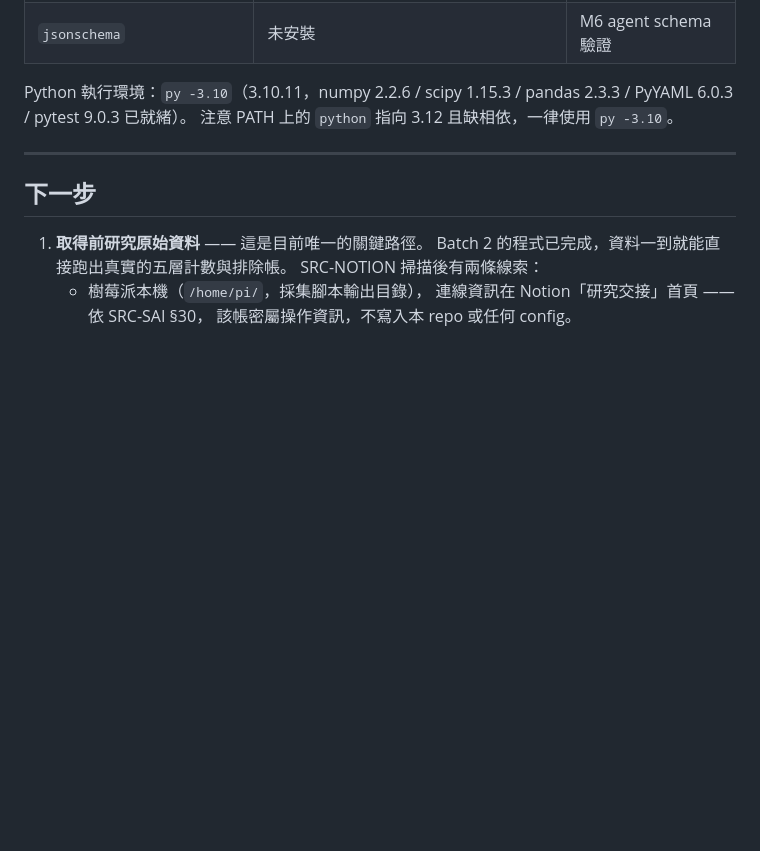
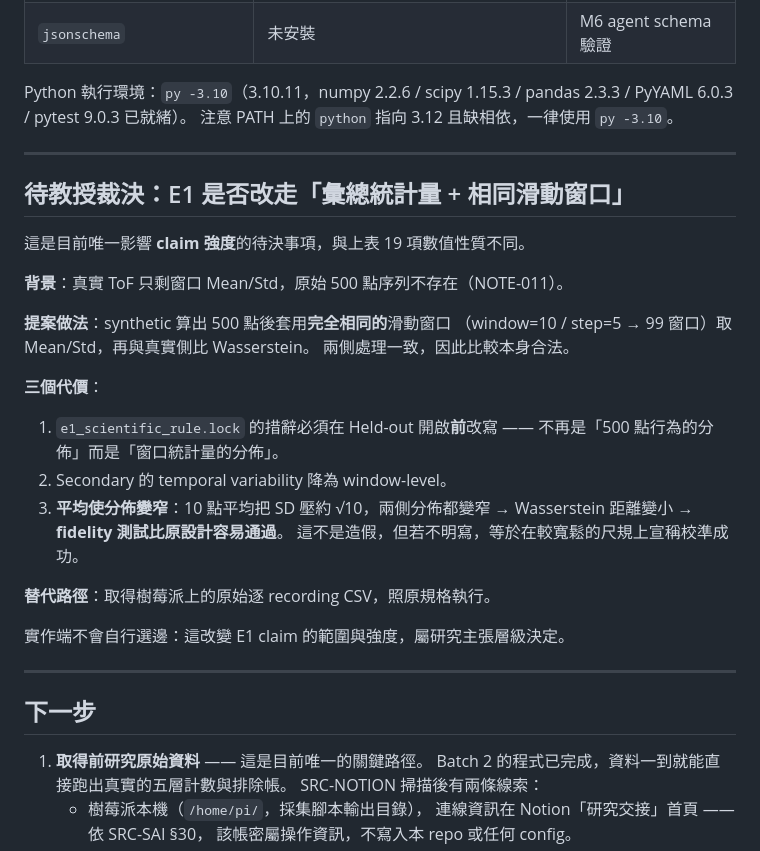
Before and after one commit to SpadesZ/PC-MEF, a Markdown page: STATUS.md, the part around one of its changes. Drawn GitHub-style; blank space fills up the shorter version.

```diff
--- a/STATUS.md
+++ b/STATUS.md
@@ -271,6 +330,31 @@ Python 執行環境：`py -3.10`（3.10.11，numpy 2.2.6 / scipy 1.15.3 / pandas
 
 ---
 
+## 待教授裁決：E1 是否改走「彙總統計量 + 相同滑動窗口」
+
+這是目前唯一影響 **claim 強度**的待決事項，與上表 19 項數值性質不同。
+
+**背景**：真實 ToF 只剩窗口 Mean/Std，原始 500 點序列不存在（NOTE-011）。
+
+**提案做法**：synthetic 算出 500 點後套用**完全相同的**滑動窗口
+（window=10 / step=5 → 99 窗口）取 Mean/Std，再與真實側比 Wasserstein。
+兩側處理一致，因此比較本身合法。
+
+**三個代價**：
+
+1. `e1_scientific_rule.lock` 的措辭必須在 Held-out 開啟**前**改寫 ——
+   不再是「500 點行為的分佈」而是「窗口統計量的分佈」。
+2. Secondary 的 temporal variability 降為 window-level。
+3. **平均使分佈變窄**：10 點平均把 SD 壓約 √10，兩側分佈都變窄 →
+   Wasserstein 距離變小 → **fidelity 測試比原設計容易通過**。
+   這不是造假，但若不明寫，等於在較寬鬆的尺規上宣稱校準成功。
+
+**替代路徑**：取得樹莓派上的原始逐 recording CSV，照原規格執行。
+
+實作端不會自行選邊：這改變 E1 claim 的範圍與強度，屬研究主張層級決定。
+
+---
+
 ## 下一步
 
 1. **取得前研究原始資料** —— 這是目前唯一的關鍵路徑。
```
Also changed, not shown: other parts of STATUS.md (+60 -1 lines).
